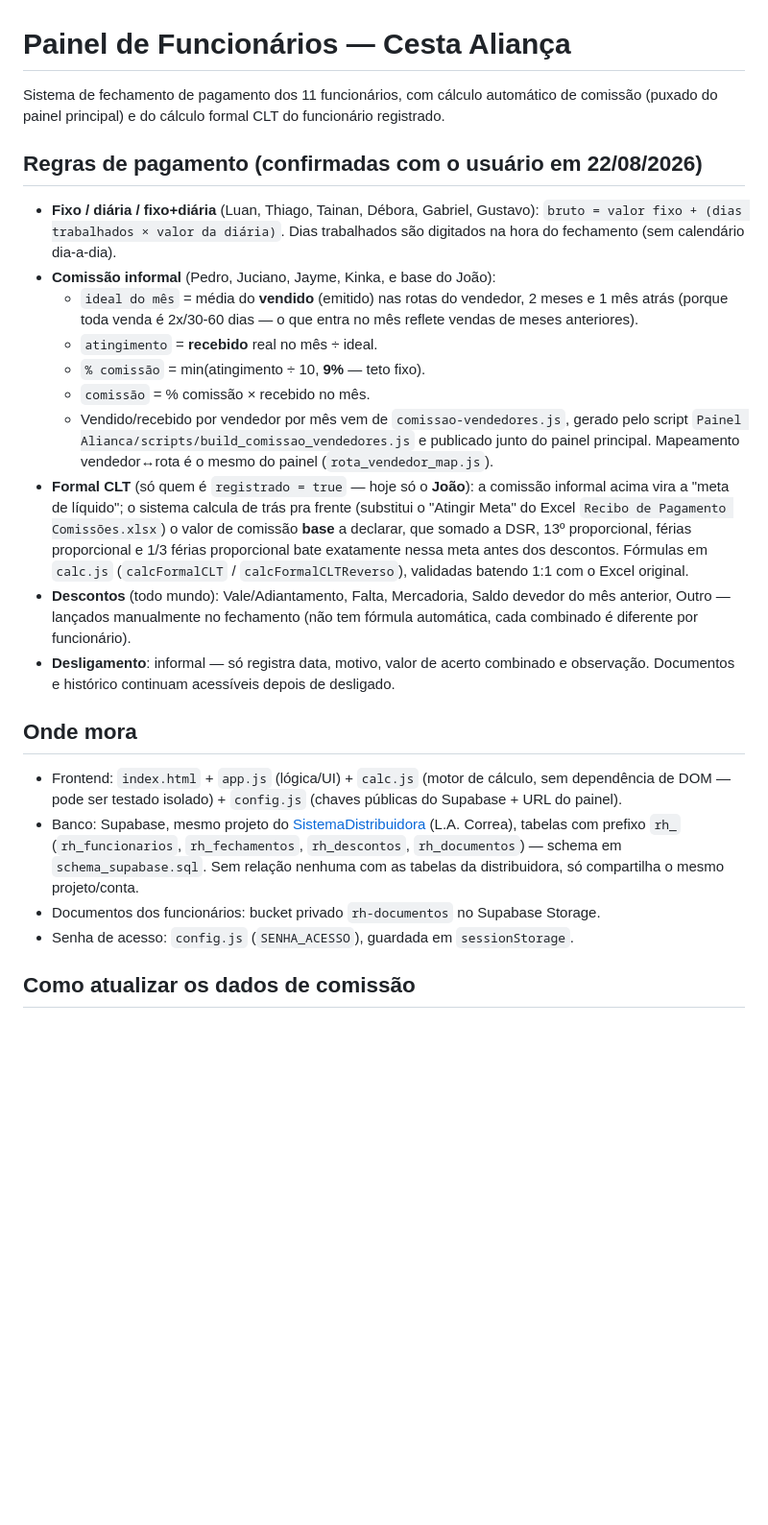
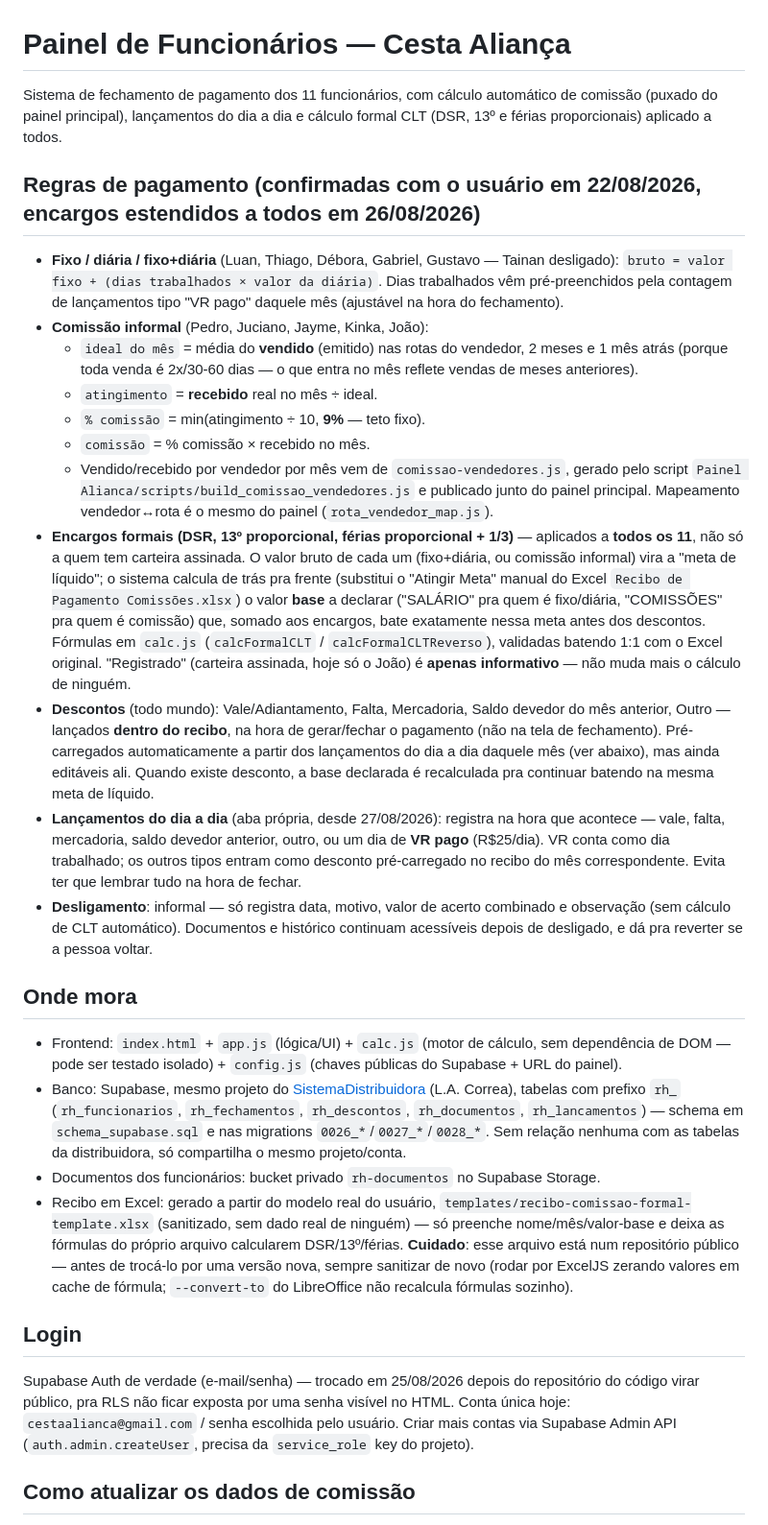
Before and after one commit to cestaalianca-glitch/painel-funcionarios, a Markdown page: README.md, the part around the change. Shown at 96% size. GitHub-like rendering; blank space fills up the shorter version.

Commit message:
README: atualiza pra refletir o estado atual (login Supabase Auth, lançamentos do dia a dia, descontos dentro do recibo, encargos formais pra todos)
Co-Authored-By: Claude Sonnet 5 <noreply@anthropic.com>

```diff
--- a/README.md
+++ b/README.md
@@ -1,14 +1,15 @@
 # Painel de Funcionários — Cesta Aliança
 
 Sistema de fechamento de pagamento dos 11 funcionários, com cálculo automático de comissão
-(puxado do painel principal) e do cálculo formal CLT do funcionário registrado.
+(puxado do painel principal), lançamentos do dia a dia e cálculo formal CLT (DSR, 13º e férias
+proporcionais) aplicado a todos.
 
-## Regras de pagamento (confirmadas com o usuário em 22/08/2026)
+## Regras de pagamento (confirmadas com o usuário em 22/08/2026, encargos estendidos a todos em 26/08/2026)
 
-- **Fixo / diária / fixo+diária** (Luan, Thiago, Tainan, Débora, Gabriel, Gustavo):
-  `bruto = valor fixo + (dias trabalhados × valor da diária)`. Dias trabalhados são digitados
-  na hora do fechamento (sem calendário dia-a-dia).
-- **Comissão informal** (Pedro, Juciano, Jayme, Kinka, e base do João):
+- **Fixo / diária / fixo+diária** (Luan, Thiago, Débora, Gabriel, Gustavo — Tainan desligado):
+  `bruto = valor fixo + (dias trabalhados × valor da diária)`. Dias trabalhados vêm pré-preenchidos
+  pela contagem de lançamentos tipo "VR pago" daquele mês (ajustável na hora do fechamento).
+- **Comissão informal** (Pedro, Juciano, Jayme, Kinka, João):
   - `ideal do mês` = média do **vendido** (emitido) nas rotas do vendedor, 2 meses e 1 mês atrás
     (porque toda venda é 2x/30-60 dias — o que entra no mês reflete vendas de meses anteriores).
   - `atingimento` = **recebido** real no mês ÷ ideal.
@@ -17,17 +18,26 @@ Sistema de fechamento de pagamento dos 11 funcionários, com cálculo automátic
   - Vendido/recebido por vendedor por mês vem de `comissao-vendedores.js`, gerado pelo script
     `Painel Alianca/scripts/build_comissao_vendedores.js` e publicado junto do painel principal.
     Mapeamento vendedor↔rota é o mesmo do painel (`rota_vendedor_map.js`).
-- **Formal CLT** (só quem é `registrado = true` — hoje só o **João**): a comissão informal acima
-  vira a "meta de líquido"; o sistema calcula de trás pra frente (substitui o "Atingir Meta" do
-  Excel `Recibo de Pagamento Comissões.xlsx`) o valor de comissão **base** a declarar, que somado
-  a DSR, 13º proporcional, férias proporcional e 1/3 férias proporcional bate exatamente nessa
-  meta antes dos descontos. Fórmulas em `calc.js` (`calcFormalCLT` / `calcFormalCLTReverso`),
-  validadas batendo 1:1 com o Excel original.
-- **Descontos** (todo mundo): Vale/Adiantamento, Falta, Mercadoria, Saldo devedor do mês
-  anterior, Outro — lançados manualmente no fechamento (não tem fórmula automática, cada combinado
-  é diferente por funcionário).
-- **Desligamento**: informal — só registra data, motivo, valor de acerto combinado e observação.
-  Documentos e histórico continuam acessíveis depois de desligado.
+- **Encargos formais (DSR, 13º proporcional, férias proporcional + 1/3)** — aplicados a **todos os
+  11**, não só a quem tem carteira assinada. O valor bruto de cada um (fixo+diária, ou comissão
+  informal) vira a "meta de líquido"; o sistema calcula de trás pra frente (substitui o "Atingir
+  Meta" manual do Excel `Recibo de Pagamento Comissões.xlsx`) o valor **base** a declarar
+  ("SALÁRIO" pra quem é fixo/diária, "COMISSÕES" pra quem é comissão) que, somado aos encargos,
+  bate exatamente nessa meta antes dos descontos. Fórmulas em `calc.js` (`calcFormalCLT` /
+  `calcFormalCLTReverso`), validadas batendo 1:1 com o Excel original. "Registrado" (carteira
+  assinada, hoje só o João) é **apenas informativo** — não muda mais o cálculo de ninguém.
+- **Descontos** (todo mundo): Vale/Adiantamento, Falta, Mercadoria, Saldo devedor do mês anterior,
+  Outro — lançados **dentro do recibo**, na hora de gerar/fechar o pagamento (não na tela de
+  fechamento). Pré-carregados automaticamente a partir dos lançamentos do dia a dia daquele mês
+  (ver abaixo), mas ainda editáveis ali. Quando existe desconto, a base declarada é recalculada
+  pra continuar batendo na mesma meta de líquido.
+- **Lançamentos do dia a dia** (aba própria, desde 27/08/2026): registra na hora que acontece —
+  vale, falta, mercadoria, saldo devedor anterior, outro, ou um dia de **VR pago** (R$25/dia).
+  VR conta como dia trabalhado; os outros tipos entram como desconto pré-carregado no recibo do
+  mês correspondente. Evita ter que lembrar tudo na hora de fechar.
+- **Desligamento**: informal — só registra data, motivo, valor de acerto combinado e observação
+  (sem cálculo de CLT automático). Documentos e histórico continuam acessíveis depois de
+  desligado, e dá pra reverter se a pessoa voltar.
 
 ## Onde mora
 
@@ -35,10 +45,23 @@ Sistema de fechamento de pagamento dos 11 funcionários, com cálculo automátic
   DOM — pode ser testado isolado) + `config.js` (chaves públicas do Supabase + URL do painel).
 - Banco: Supabase, mesmo projeto do [SistemaDistribuidora](../SistemaDistribuidora) (L.A. Correa),
   tabelas com prefixo `rh_` (`rh_funcionarios`, `rh_fechamentos`, `rh_descontos`,
-  `rh_documentos`) — schema em `schema_supabase.sql`. Sem relação nenhuma com as tabelas da
-  distribuidora, só compartilha o mesmo projeto/conta.
+  `rh_documentos`, `rh_lancamentos`) — schema em `schema_supabase.sql` e nas migrations
+  `0026_*`/`0027_*`/`0028_*`. Sem relação nenhuma com as tabelas da distribuidora, só compartilha
+  o mesmo projeto/conta.
 - Documentos dos funcionários: bucket privado `rh-documentos` no Supabase Storage.
-- Senha de acesso: `config.js` (`SENHA_ACESSO`), guardada em `sessionStorage`.
+- Recibo em Excel: gerado a partir do modelo real do usuário,
+  `templates/recibo-comissao-formal-template.xlsx` (sanitizado, sem dado real de ninguém) — só
+  preenche nome/mês/valor-base e deixa as fórmulas do próprio arquivo calcularem DSR/13º/férias.
+  **Cuidado**: esse arquivo está num repositório público — antes de trocá-lo por uma versão nova,
+  sempre sanitizar de novo (rodar por ExcelJS zerando valores em cache de fórmula; `--convert-to`
+  do LibreOffice não recalcula fórmulas sozinho).
+
+## Login
+
+Supabase Auth de verdade (e-mail/senha) — trocado em 25/08/2026 depois do repositório do código
+virar público, pra RLS não ficar exposta por uma senha visível no HTML. Conta única hoje:
+`cestaalianca@gmail.com` / senha escolhida pelo usuário. Criar mais contas via Supabase Admin API
+(`auth.admin.createUser`, precisa da `service_role` key do projeto).
 
 ## Como atualizar os dados de comissão
 
```
